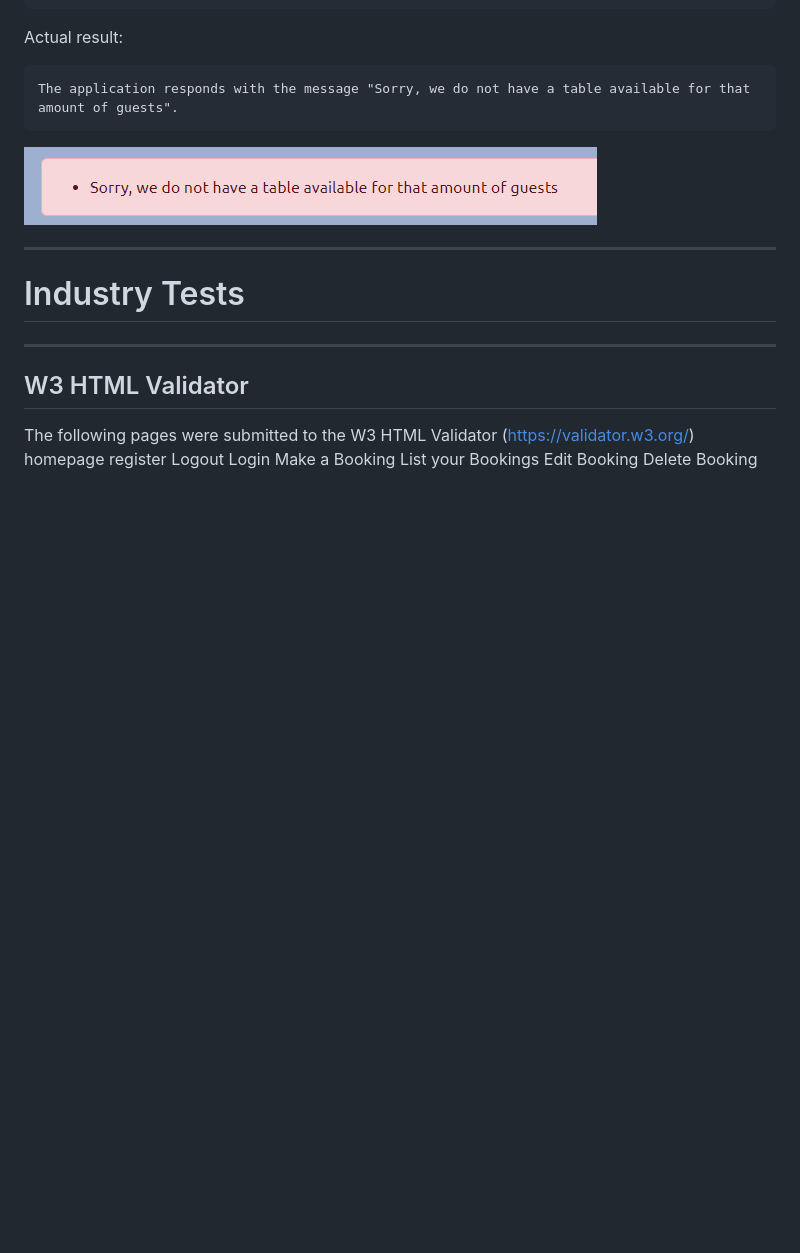
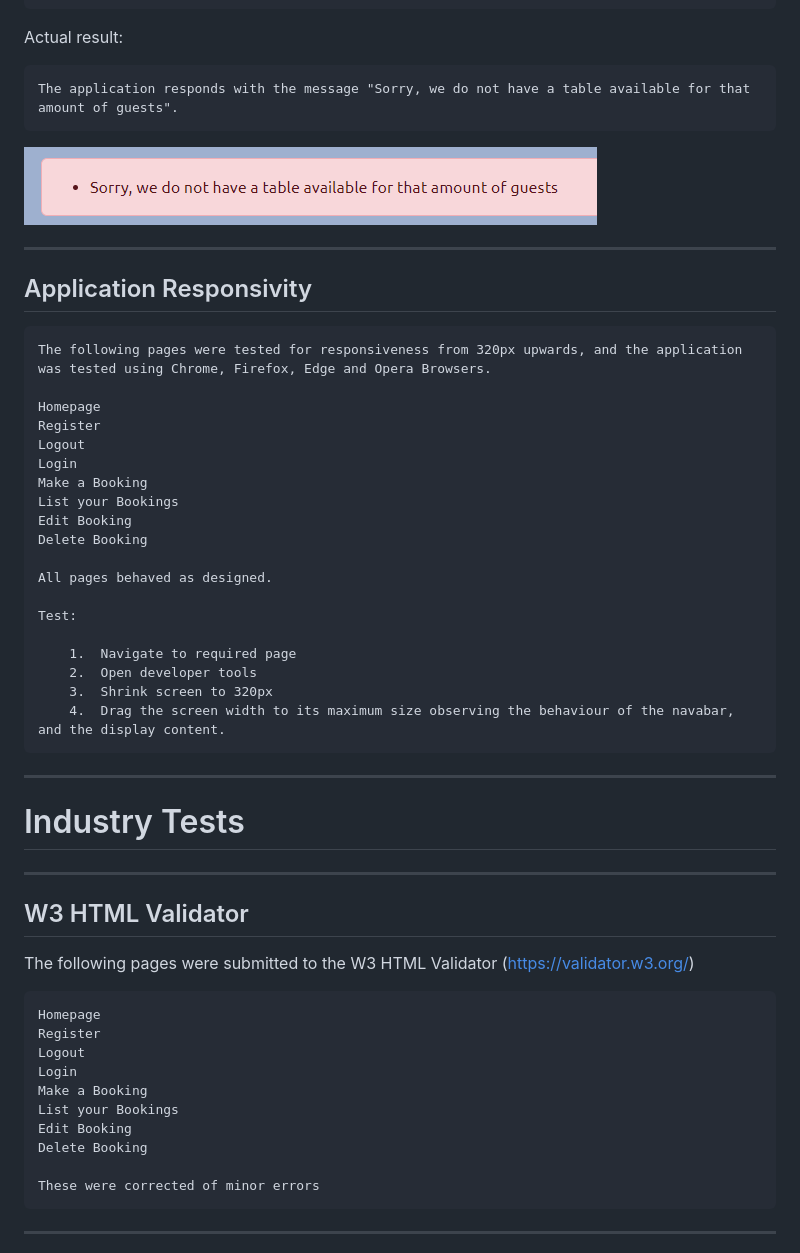
Before and after one commit to mark279455/pf4-scoffs, a Markdown page: TESTING.md, the part around the change printed below. GitHub-like rendering; blank space fills up the shorter version.

```diff
--- a/TESTING.md
+++ b/TESTING.md
@@ -403,6 +406,30 @@ Actual result:
 
 ---
 
+## Application Responsivity
+
+    The following pages were tested for responsiveness from 320px upwards, and the application was tested using Chrome, Firefox, Edge and Opera Browsers.
+
+    Homepage
+    Register
+    Logout
+    Login
+    Make a Booking
+    List your Bookings
+    Edit Booking
+    Delete Booking
+
+    All pages behaved as designed.
+
+    Test:
+
+        1.  Navigate to required page
+        2.  Open developer tools
+        3.  Shrink screen to 320px
+        4.  Drag the screen width to its maximum size observing the behaviour of the navabar, and the display content.
+
+---
+
 # Industry Tests
 
 ---
@@ -410,11 +437,17 @@ Actual result:
 ## W3 HTML Validator
 
 The following pages were submitted to the W3 HTML Validator (https://validator.w3.org/)
-homepage
-register
-Logout
-Login
-Make a Booking
-List your Bookings
-Edit Booking
-Delete Booking
+
+    Homepage
+    Register
+    Logout
+    Login
+    Make a Booking
+    List your Bookings
+    Edit Booking
+    Delete Booking
+
+    These were corrected of minor errors
+
+---
+
```
Also changed, not shown: other parts of TESTING.md (+53 -2 lines), documentation/media/lighthouse.PNG (added), 16 other files.
